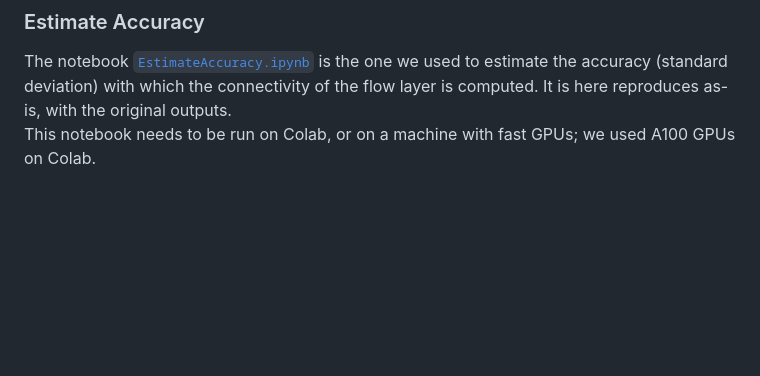
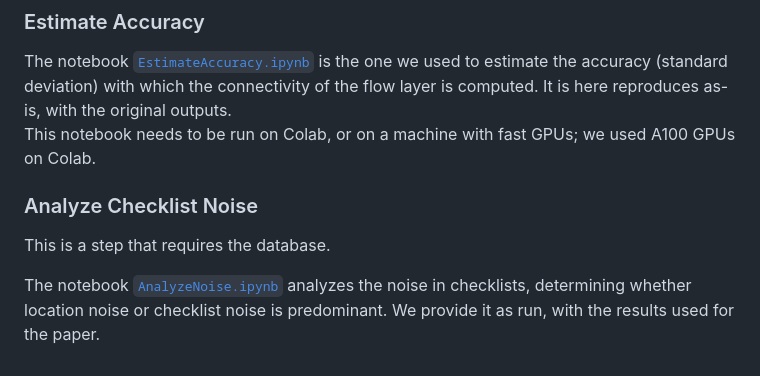
Before and after one commit to ecoscape-earth/ecoscape-connectivity-paper-reproduction, a Markdown page: README.md, the part around the change. GitHub-like rendering; blank space fills up the shorter version.

Commit message:
Ok, all done

```diff
--- a/README.md
+++ b/README.md
@@ -171,3 +171,10 @@ The numbers were obtained on August 24, 2023, on A100 GPUs.
 
 The notebook [`EstimateAccuracy.ipynb`](EstimateAccuracy.ipynb) is the one we used to estimate the accuracy (standard deviation) with which the connectivity of the flow layer is computed.  It is here reproduces as-is, with the original outputs.
 This notebook needs to be run on Colab, or on a machine with fast GPUs; we used A100 GPUs on Colab.
+
+### Analyze Checklist Noise
+
+This is a step that requires the database.
+
+The notebook [`AnalyzeNoise.ipynb`](AnalyzeNoise.ipynb) analyzes the noise in checklists, determining whether location noise or checklist noise is predominant.
+We provide it as run, with the results used for the paper.
```
